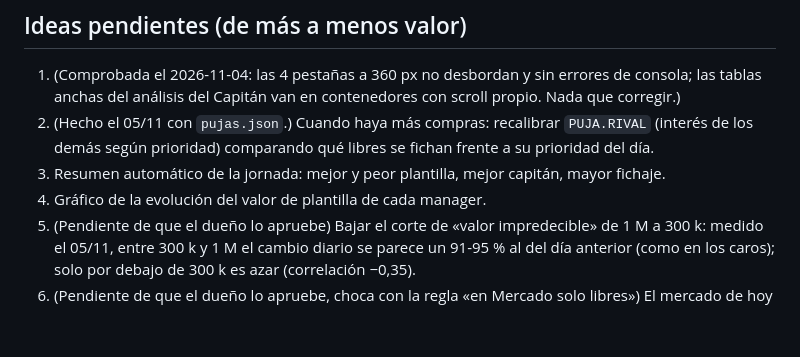
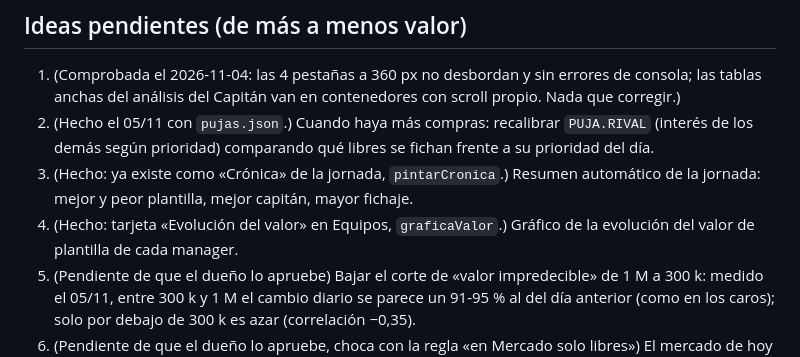
Before and after one commit to GolometroV2/golometrov2.github.io, a Markdown page: MEJORAS.md, the part around the change. Rendered like a GitHub page; blank space fills up the shorter version.

Commit message:
MEJORAS: marcar como hechas las ideas 3 (crónica) y 5 (evolución del valor)
Co-Authored-By: Claude Sonnet 5.5 <noreply@anthropic.com>

```diff
--- a/MEJORAS.md
+++ b/MEJORAS.md
@@ -78,7 +78,7 @@ El agente lee este archivo al empezar y lo actualiza al terminar.
 ## Ideas pendientes (de más a menos valor)
 1. (Comprobada el 2026-11-04: las 4 pestañas a 360 px no desbordan y sin errores de consola; las tablas anchas del análisis del Capitán van en contenedores con scroll propio. Nada que corregir.)
 2. (Hecho el 05/11 con `pujas.json`.) Cuando haya más compras: recalibrar `PUJA.RIVAL` (interés de los demás según prioridad) comparando qué libres se fichan frente a su prioridad del día.
-3. Resumen automático de la jornada: mejor y peor plantilla, mejor capitán, mayor fichaje.
-5. Gráfico de la evolución del valor de plantilla de cada manager.
+3. (Hecho: ya existe como «Crónica» de la jornada, `pintarCronica`.) Resumen automático de la jornada: mejor y peor plantilla, mejor capitán, mayor fichaje.
+5. (Hecho: tarjeta «Evolución del valor» en Equipos, `graficaValor`.) Gráfico de la evolución del valor de plantilla de cada manager.
 6. (Pendiente de que el dueño lo apruebe) Bajar el corte de «valor impredecible» de 1 M a 300 k: medido el 05/11, entre 300 k y 1 M el cambio diario se parece un 91-95 % al del día anterior (como en los caros); solo por debajo de 300 k es azar (correlación −0,35).
 7. (Pendiente de que el dueño lo apruebe, choca con la regla «en Mercado solo libres») El mercado de hoy tenía 19 jugadores puestos a la venta por managers que `mercado_mister.py` descarta: se podrían guardar y mostrar aparte con su valor previsto.
```
